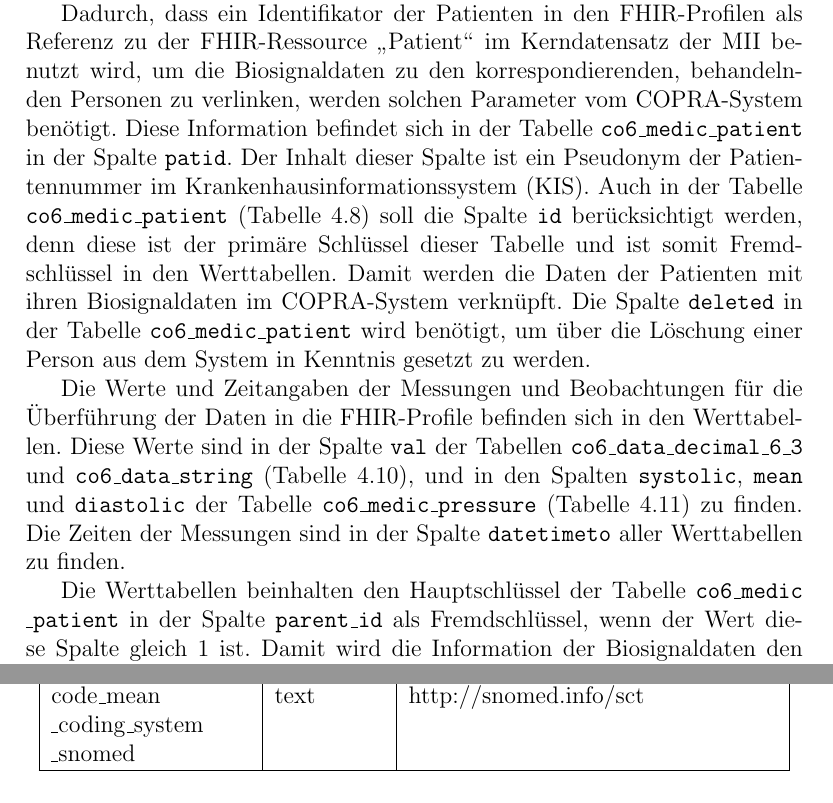
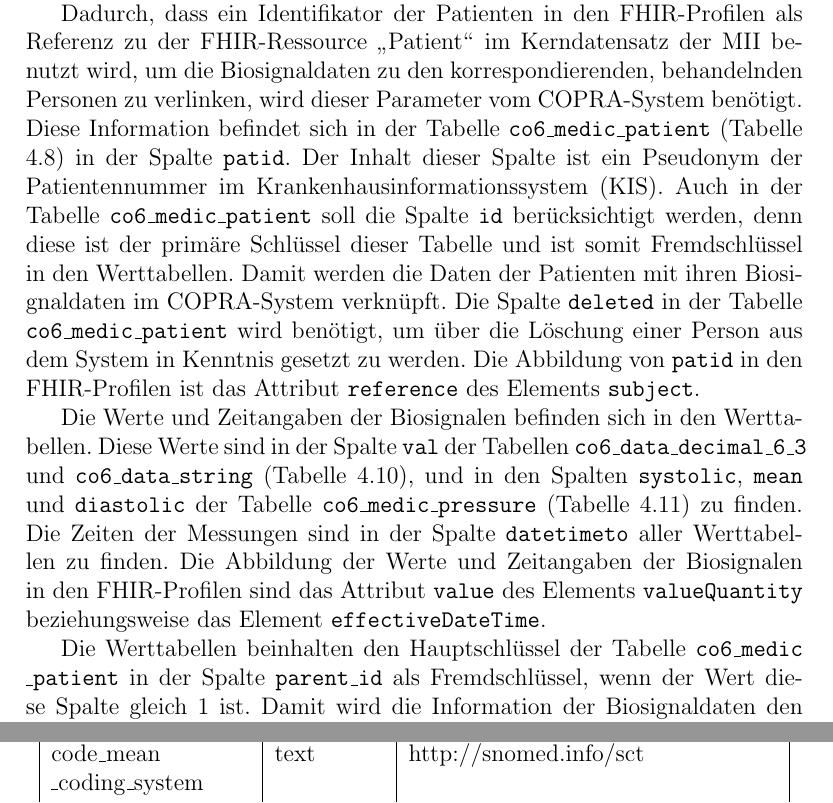
Before and after one commit to ahodelin/Masterarbeit_AbelHodelinHernandez, a LaTeX thesis (Masterarbeit_AbelHodelinHernandez.tex, which reads 63analysiscolumns.tex): two parts of pages 59 and 61 of 109, joined at a grey line, cut so that both start at the same text. Compiled offline with pdfLaTeX.

Commit message:
Do 17. Nov 08:53:16 CET 2022

```diff
--- a/63analysiscolumns.tex
+++ b/63analysiscolumns.tex
@@ -26,9 +26,9 @@ Die \ac{copra}-Namen können Fachtermini oder eine Zusammensetzung von Namensabk
 
 Die Maßeinheiten der Konfigurationsvariablen und somit der Biosignaldaten befinden sich in der Spalte \texttt{unit} der Tabelle \texttt{co6\_config\_variables}. Andererseits befinden sich die Maßeinheiten der Profile in der Spalte \texttt{valuequan tity\_code} der Tabelle \texttt{mii\_icu}. Die Maßeinheiten sind entscheidend, da diese in beiden Systemen für die Harmonisierung vergleichbar sein müssen. Das bedeutet, dass die Maßeinheiten beider Systeme dieselben Dimensionen der physikalischen Größen besitzen müssen, sodass eine Umrechnung zwischen den Einheiten beider Systeme möglich ist.
 
-Dadurch, dass ein Identifikator der Patienten in den \ac{fhir}-Profilen als Referenz zu der \ac{fhir}-Ressource \glqq Patient\grqq{} im Kerndatensatz der \ac{mii} benutzt wird, um die Biosignaldaten zu den korrespondierenden, behandelnden Personen zu verlinken, werden solchen Parameter vom \ac{copra}-System benötigt. Diese Information befindet sich in der Tabelle \texttt{co6\_medic\_patient} in der Spalte \texttt{patid}. Der Inhalt dieser Spalte ist ein Pseudonym der Patientennummer im \ac{kis}. Auch in der Tabelle \texttt{co6\_medic\_patient} (\ref{tab:patient}) soll  die Spalte \texttt{id} berücksichtigt werden, denn diese ist der primäre Schlüssel dieser Tabelle und ist somit Fremdschlüssel in den Werttabellen. Damit werden die Daten der Patienten mit ihren Biosignaldaten im \ac{copra}-System verknüpft. Die Spalte \texttt{deleted} in der Tabelle \texttt{co6\_medic\_patient} wird benötigt, um über die Löschung einer Person aus dem System in Kenntnis gesetzt zu werden.
+Dadurch, dass ein Identifikator der Patienten in den \ac{fhir}-Profilen als Referenz zu der \ac{fhir}-Ressource \glqq Patient\grqq{} im Kerndatensatz der \ac{mii} benutzt wird, um die Biosignaldaten zu den korrespondierenden, behandelnden Personen zu verlinken, wird dieser Parameter vom \ac{copra}-System benötigt. Diese Information befindet sich in der Tabelle \texttt{co6\_medic\_patient} (\ref{tab:patient}) in der Spalte \texttt{patid}. Der Inhalt dieser Spalte ist ein Pseudonym der Patientennummer im \ac{kis}. Auch in der Tabelle \texttt{co6\_medic\_patient} soll die Spalte \texttt{id} berücksichtigt werden, denn diese ist der primäre Schlüssel dieser Tabelle und ist somit Fremdschlüssel in den Werttabellen. Damit werden die Daten der Patienten mit ihren Biosignaldaten im \ac{copra}-System verknüpft. Die Spalte \texttt{deleted} in der Tabelle \texttt{co6\_medic\_patient} wird benötigt, um über die Löschung einer Person aus dem System in Kenntnis gesetzt zu werden. Die Abbildung von \texttt{patid} in den \ac{fhir}-Profilen ist das Attribut \texttt{reference} des Elements \texttt{subject}.
 
-Die Werte und Zeitangaben der Messungen und Beobachtungen für die Überführung der Daten in die \ac{fhir}-Profile befinden sich in den Werttabellen. Diese Werte sind in der Spalte \texttt{val} der Tabellen \texttt{co6\_data\_decimal\_6\_3} und \texttt{co6\_data\_string} (\ref{tab:valuetab}), und in den Spalten \texttt{systolic}, \texttt{mean} und \texttt{diastolic} der Tabelle \texttt{co6\_medic\_pressure} (\ref{tab:valuepress}) zu finden. Die Zeiten der Messungen sind in der Spalte \texttt{datetimeto} aller Werttabellen zu finden.
+Die Werte und Zeitangaben der Biosignalen befinden sich in den Werttabellen. Diese Werte sind in der Spalte \texttt{val} der Tabellen \texttt{co6\_data\_decimal\_6\_3} und \texttt{co6\_data\_string} (\ref{tab:valuetab}), und in den Spalten \texttt{systolic}, \texttt{mean} und \texttt{diastolic} der Tabelle \texttt{co6\_medic\_pressure} (\ref{tab:valuepress}) zu finden. Die Zeiten der Messungen sind in der Spalte \texttt{datetimeto} aller Werttabellen zu finden. Die Abbildung der Werte und Zeitangaben der Biosignalen in den \ac{fhir}-Profilen sind das Attribut \texttt{value} des Elements \texttt{valueQuantity} beziehungsweise das Element \texttt{effectiveDateTime}.
 
  Die Werttabellen beinhalten den Hauptschlüssel der Tabelle \texttt{co6\_medic \_patient} in der Spalte \texttt{parent\_id} als Fremdschlüssel, wenn der Wert diese Spalte gleich 1 ist. Damit wird die Information der Biosignaldaten den Patienten zugewiesen. In der Spalte \texttt{var\_id} ist der Schlüssel der Konfigurationsvariable in der Tabelle \texttt{co6\_config\_variables} für die Zuweisung der Variablen mit den Werten der Biosignale zu finden. Der Hauptschlüssel einer Werttabelle (\texttt{id}) in Kombination mit dem Namen der Werttabelle wird benutzt, um einen Ersatzschlüssel für die Überführung der Daten von \ac{copra} in \ac{fhir}-Ressourcen zu erstellen.
 
```
